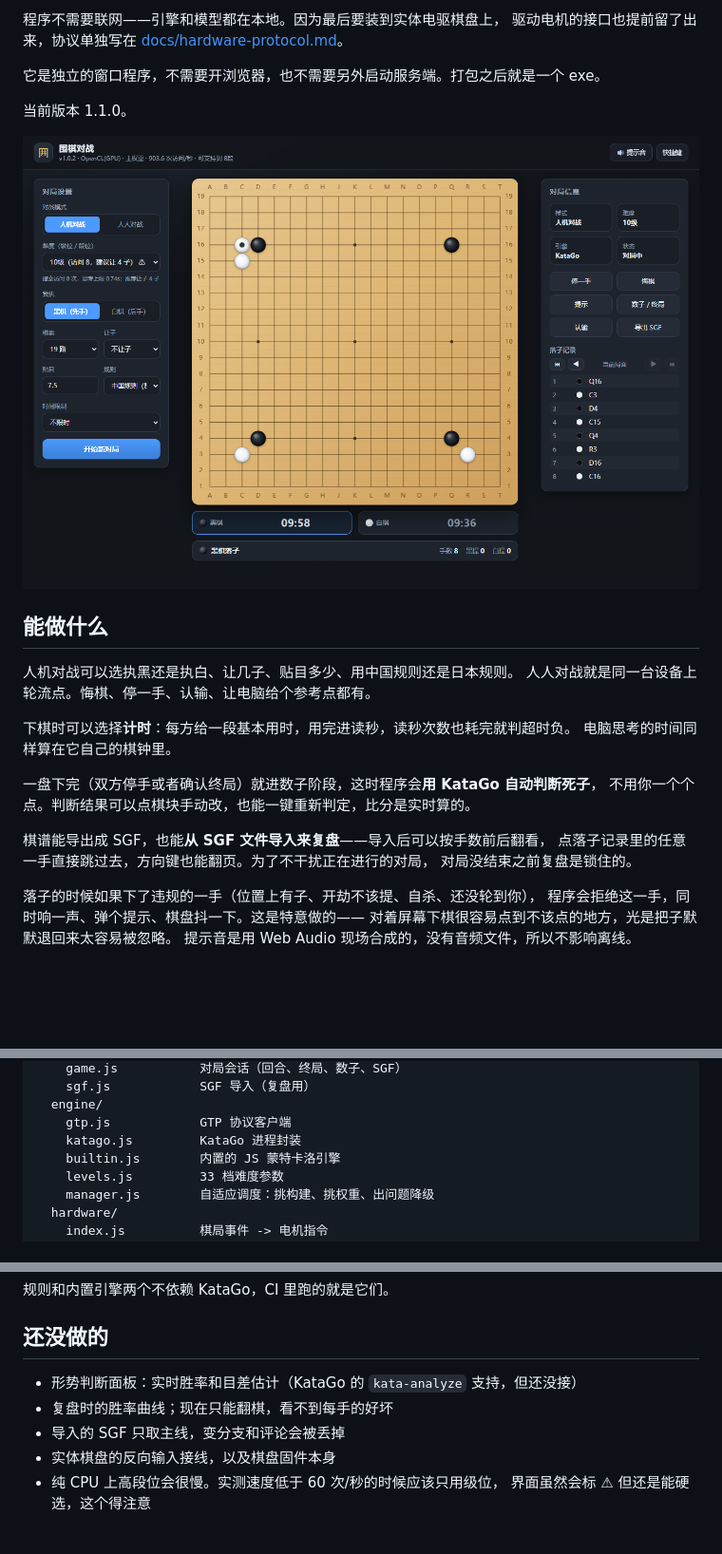
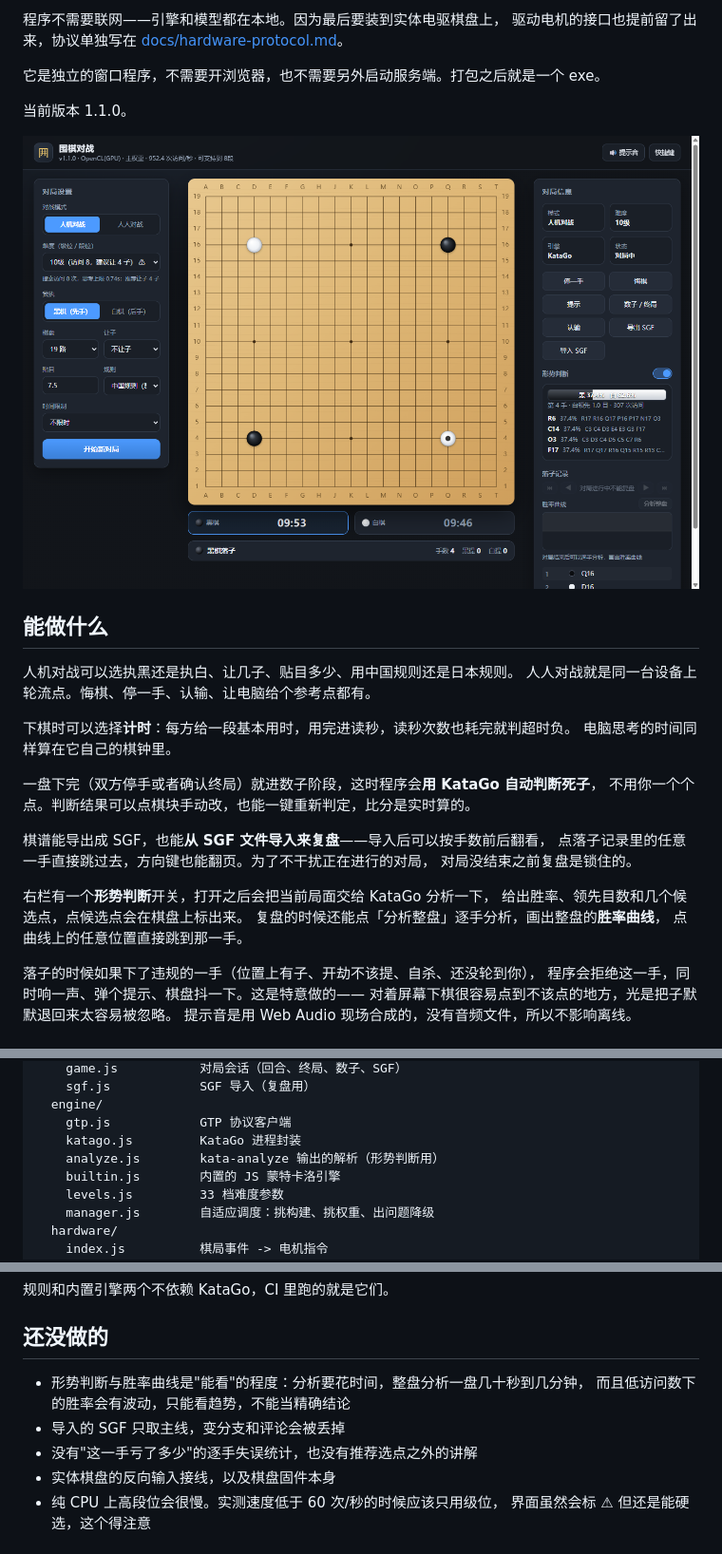
Before and after one commit to 1797618985797618985/katago-go, a Markdown page: README.md, 3 parts joined by grey strips. Shown at 95% size. Rendered like a GitHub page; pictures changed too: docs/screenshot.png; blank space fills up the shorter version.

```diff
--- a/README.md
+++ b/README.md
@@ -27,6 +27,11 @@
 棋谱能导出成 SGF，也能**从 SGF 文件导入来复盘**——导入后可以按手数前后翻看，
 点落子记录里的任意一手直接跳过去，方向键也能翻页。为了不干扰正在进行的对局，
 对局没结束之前复盘是锁住的。
+
+右栏有一个**形势判断**开关，打开之后会把当前局面交给 KataGo 分析一下，
+给出胜率、领先目数和几个候选点，点候选点会在棋盘上标出来。
+复盘的时候还能点「分析整盘」逐手分析，画出整盘的**胜率曲线**，
+点曲线上的任意位置直接跳到那一手。
 
 落子的时候如果下了违规的一手（位置上有子、开劫不该提、自杀、还没轮到你），
 程序会拒绝这一手，同时响一声、弹个提示、棋盘抖一下。这是特意做的——
@@ -194,6 +199,7 @@ server/
   engine/
     gtp.js            GTP 协议客户端
     katago.js         KataGo 进程封装
+    analyze.js        kata-analyze 输出的解析（形势判断用）
     builtin.js        内置的 JS 蒙特卡洛引擎
     levels.js         33 档难度参数
     manager.js        自适应调度：挑构建、挑权重、出问题降级
@@ -223,9 +229,10 @@ node tools/api-test.js       # 接口测试，需要先 npm run server
 
 ## 还没做的
 
-- 形势判断面板：实时胜率和目差估计（KataGo 的 `kata-analyze` 支持，但还没接）
-- 复盘时的胜率曲线；现在只能翻棋，看不到每手的好坏
+- 形势判断与胜率曲线是"能看"的程度：分析要花时间，整盘分析一盘几十秒到几分钟，
+  而且低访问数下的胜率会有波动，只能看趋势，不能当精确结论
 - 导入的 SGF 只取主线，变分支和评论会被丢掉
+- 没有"这一手亏了多少"的逐手失误统计，也没有推荐选点之外的讲解
 - 实体棋盘的反向输入接线，以及棋盘固件本身
 - 纯 CPU 上高段位会很慢。实测速度低于 60 次/秒的时候应该只用级位，
   界面虽然会标 ⚠ 但还是能硬选，这个得注意
```
Also changed, not shown: CHANGELOG.md (+19 -0 lines), build/icon.png (added), 13 other files.
